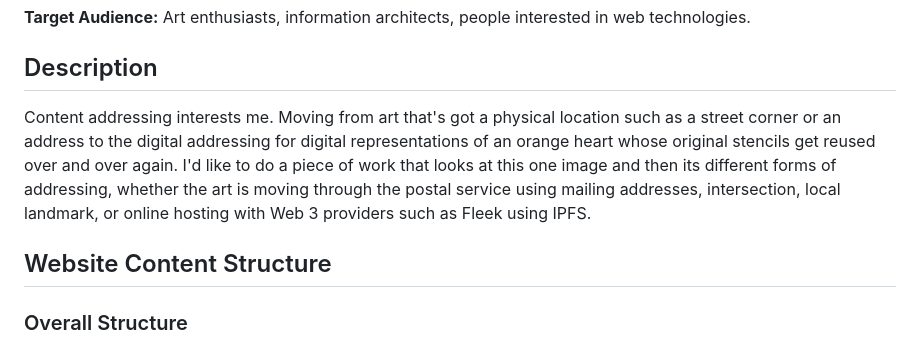
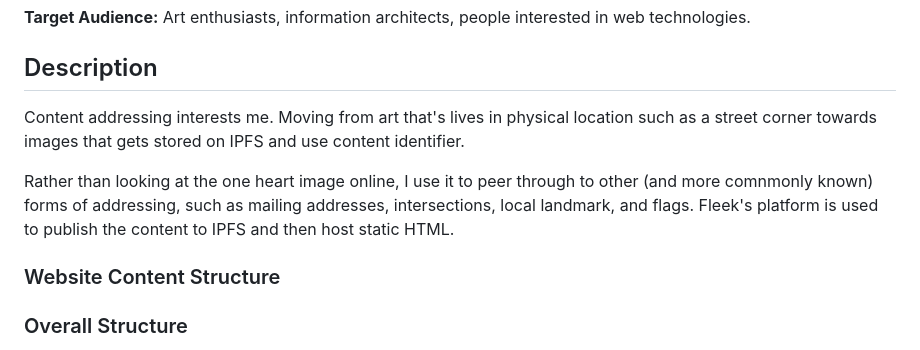
Before and after one commit to yetessam/orange-heart-image-addressing, a Markdown page: docs/design_doc.md, the part around the change. GitHub-like rendering.

```diff
--- a/docs/design_doc.md
+++ b/docs/design_doc.md
@@ -12,9 +12,11 @@
 
 ## Description
 
-Content addressing interests me. Moving from art that's got a physical location such as a street corner or an address to the digital addressing for digital representations of an orange heart whose original stencils get reused over and over again. I'd like to do a piece of work that looks at this one image and then its different forms of addressing, whether the art is moving through the postal service using mailing addresses, intersection, local landmark, or online hosting with Web 3 providers such as Fleek using IPFS.
+Content addressing interests me. Moving from art that's lives in physical location such as a street corner towards images that gets stored on IPFS and use content identifier.
 
-## Website Content Structure
+Rather than looking at the one heart image online, I use it to peer through to other (and more comnmonly known) forms of addressing, such as mailing addresses, intersections, local landmark, and flags.   Fleek's platform is used to publish the content to IPFS and then host static HTML.
+
+### Website Content Structure
 
 ### Overall Structure
 - Home
```
